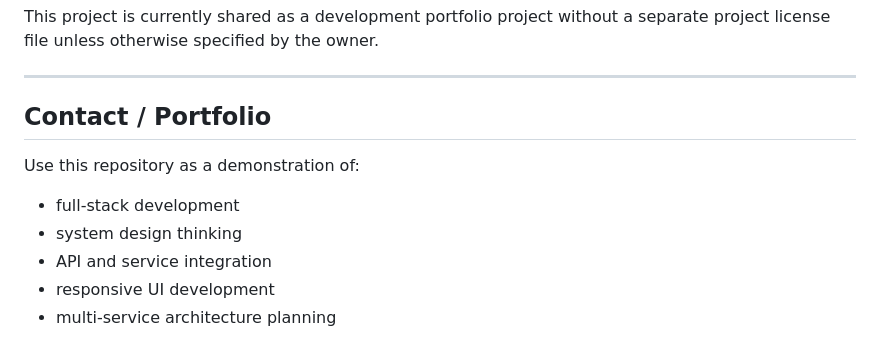
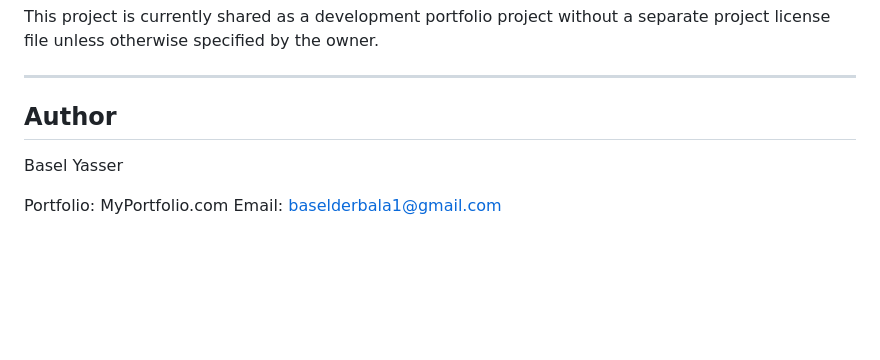
Before and after one commit to BSM1334/VIA, a Markdown page: README.md, the part around the change. GitHub-like rendering; blank space fills up the shorter version.

Commit message:
Revise contact information and author section
Updated author section and removed contact details.

```diff
--- a/README.md
+++ b/README.md
@@ -214,12 +214,9 @@ This project is currently shared as a development portfolio project without a se
 
 ---
 
-## Contact / Portfolio
+## Author
 
-Use this repository as a demonstration of:
+Basel Yasser
 
-- full-stack development
-- system design thinking
-- API and service integration
-- responsive UI development
-- multi-service architecture planning
+Portfolio: MyPortfolio.com
+Email: baselderbala1@gmail.com
```
